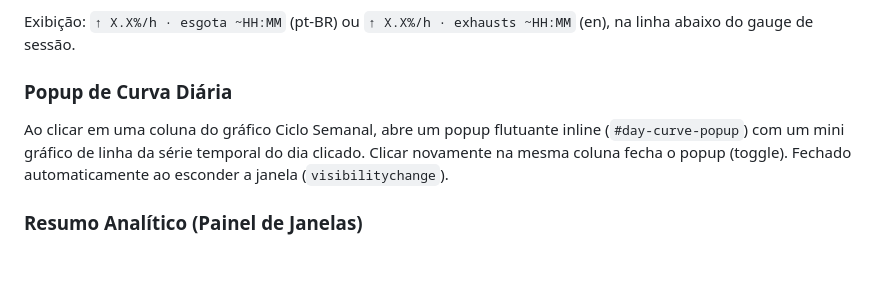
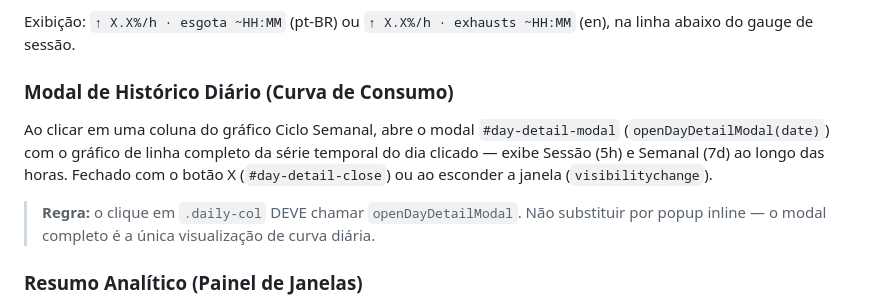
Before and after one commit to edilsonvilarinho/claude-usage-monitor, a Markdown page: BUSINESS_RULES.md, the part around the change. GitHub-like rendering; blank space fills up the shorter version.

Commit message:
docs: corrige BUSINESS_RULES — modal de historico diario, nao popup inline
Co-Authored-By: Claude Sonnet 4.6 <noreply@anthropic.com>

```diff
--- a/BUSINESS_RULES.md
+++ b/BUSINESS_RULES.md
@@ -195,9 +195,11 @@ estTime    = newest.ts + hoursLeft * 3_600_000
 
 Exibição: `↑ X.X%/h · esgota ~HH:MM` (pt-BR) ou `↑ X.X%/h · exhausts ~HH:MM` (en), na linha abaixo do gauge de sessão.
 
-### Popup de Curva Diária
+### Modal de Histórico Diário (Curva de Consumo)
 
-Ao clicar em uma coluna do gráfico Ciclo Semanal, abre um popup flutuante inline (`#day-curve-popup`) com um mini gráfico de linha da série temporal do dia clicado. Clicar novamente na mesma coluna fecha o popup (toggle). Fechado automaticamente ao esconder a janela (`visibilitychange`).
+Ao clicar em uma coluna do gráfico Ciclo Semanal, abre o modal `#day-detail-modal` (`openDayDetailModal(date)`) com o gráfico de linha completo da série temporal do dia clicado — exibe Sessão (5h) e Semanal (7d) ao longo das horas. Fechado com o botão X (`#day-detail-close`) ou ao esconder a janela (`visibilitychange`).
+
+> **Regra:** o clique em `.daily-col` DEVE chamar `openDayDetailModal`. Não substituir por popup inline — o modal completo é a única visualização de curva diária.
 
 ### Resumo Analítico (Painel de Janelas)
 
```
